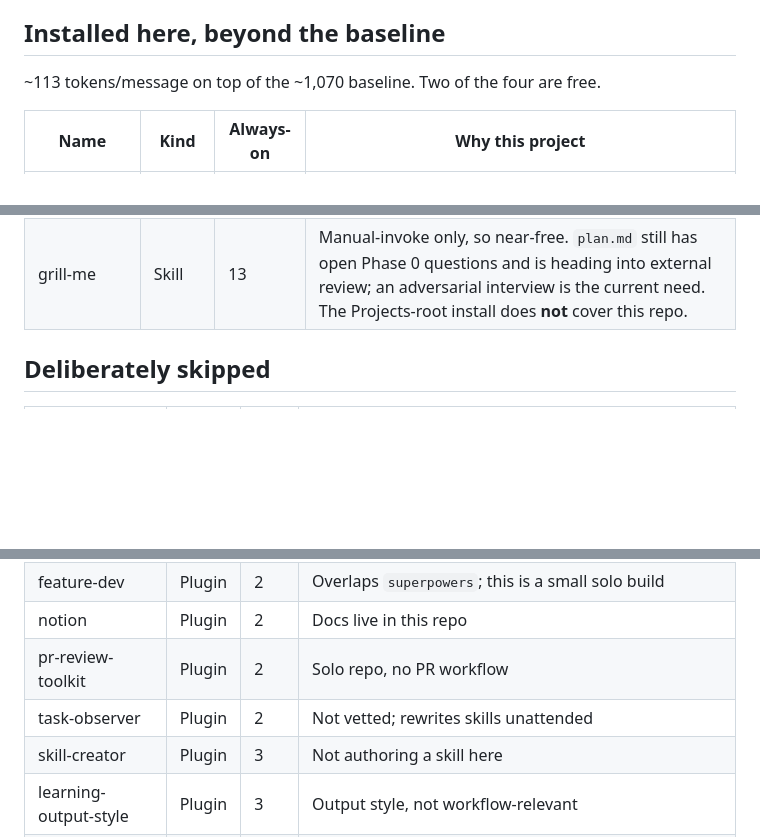
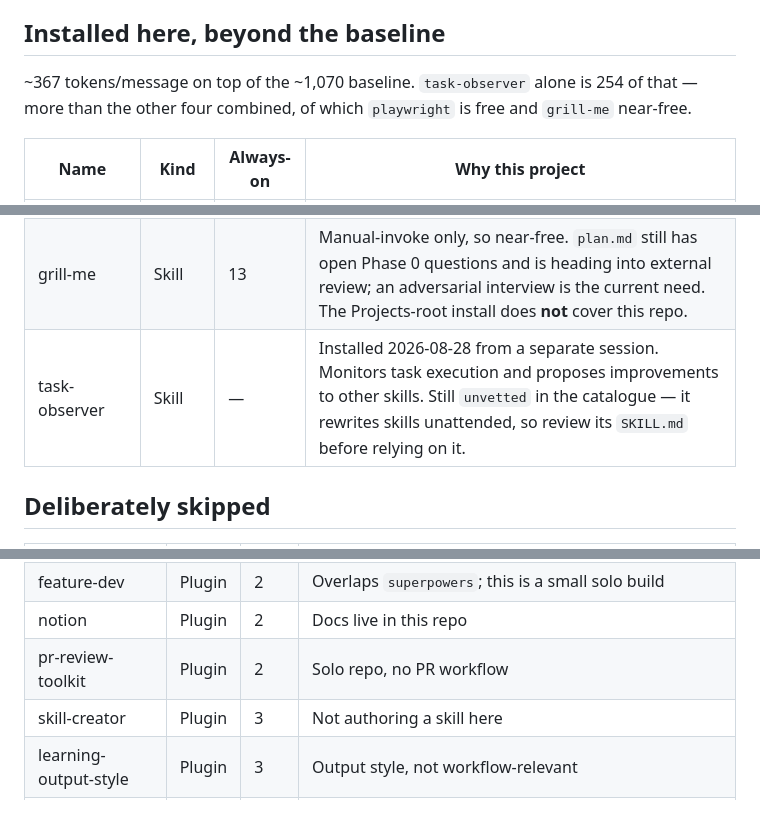
Before and after one commit to darrensy19/study-venue-planner, a Markdown page: skills.md, 3 parts joined by grey strips. GitHub-like rendering; blank space fills up the shorter version.

Commit message:
skills.md: move task-observer from skipped to installed
Installed project-scoped 2026-08-28 from a separate session, so the row
listing it as deliberately skipped contradicted live state -- sync.sh's
contradiction check flagged it. Kind corrected from Plugin to Skill.

Snapshot of a file edited concurrently by a second session; some prose here
originates there, not from this one.

Co-Authored-By: Claude Opus 5 <noreply@anthropic.com>

```diff
--- a/skills.md
+++ b/skills.md
@@ -12,7 +12,9 @@ this repo — confirmed live, they report `disabled` from inside this directory.
 
 ## Installed here, beyond the baseline
 
-~113 tokens/message on top of the ~1,070 baseline. Two of the four are free.
+~367 tokens/message on top of the ~1,070 baseline. `task-observer` alone is
+254 of that — more than the other four combined, of which `playwright` is free
+and `grill-me` near-free.
 
 | Name | Kind | Always-on | Why this project |
 | --- | --- | --- | --- |
@@ -20,6 +22,7 @@ this repo — confirmed live, they report `disabled` from inside this directory.
 | frontend-design | Plugin | 54 | There is a real UI — a mobile-first ranked list with a drill-down sparkline. That *is* the Phase 1 deliverable. |
 | web-design-guidelines | Skill | 46 | Audits the built UI against interface guidelines; framework-agnostic, so it works on vanilla HTML/CSS. Complements `frontend-design` (design vs. audit), doesn't duplicate it. |
 | grill-me | Skill | 13 | Manual-invoke only, so near-free. `plan.md` still has open Phase 0 questions and is heading into external review; an adversarial interview is the current need. The Projects-root install does **not** cover this repo. |
+| task-observer | Skill | — | Installed 2026-08-28 from a separate session. Monitors task execution and proposes improvements to other skills. Still `unvetted` in the catalogue — it rewrites skills unattended, so review its `SKILL.md` before relying on it. |
 
 ## Deliberately skipped
 
@@ -39,7 +42,6 @@ this repo — confirmed live, they report `disabled` from inside this directory.
 | feature-dev | Plugin | 2 | Overlaps `superpowers`; this is a small solo build |
 | notion | Plugin | 2 | Docs live in this repo |
 | pr-review-toolkit | Plugin | 2 | Solo repo, no PR workflow |
-| task-observer | Plugin | 2 | Not vetted; rewrites skills unattended |
 | skill-creator | Plugin | 3 | Not authoring a skill here |
 | learning-output-style | Plugin | 3 | Output style, not workflow-relevant |
 | example-skills | Plugin | 4 | 12 unrelated bundled skills, all-or-nothing |
```
